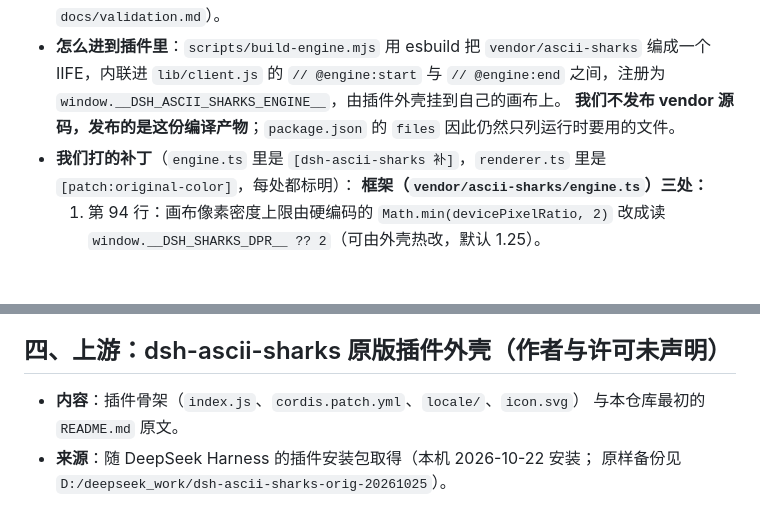
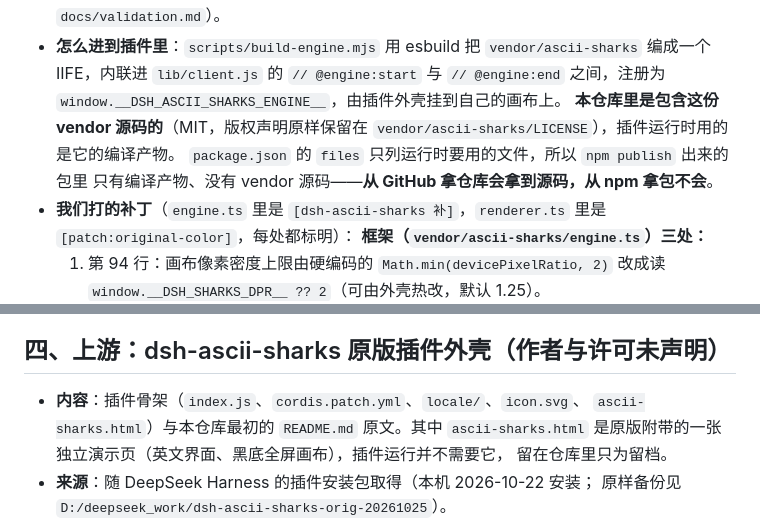
Before and after one commit to SaltedFish-ZZJ/dsh-ascii-sharks, a Markdown page: THIRD_PARTY_NOTICES.md, 2 parts joined by grey strips. GitHub-like rendering; blank space fills up the shorter version.

```diff
--- a/THIRD_PARTY_NOTICES.md
+++ b/THIRD_PARTY_NOTICES.md
@@ -20,8 +20,10 @@
 - **怎么进到插件里**：`scripts/build-engine.mjs` 用 esbuild 把 `vendor/ascii-sharks`
   编成一个 IIFE，内联进 `lib/client.js` 的 `// @engine:start` 与 `// @engine:end`
   之间，注册为 `window.__DSH_ASCII_SHARKS_ENGINE__`，由插件外壳挂到自己的画布上。
-  **我们不发布 vendor 源码，发布的是这份编译产物**；`package.json` 的 `files`
-  因此仍然只列运行时要用的文件。
+  **本仓库里是包含这份 vendor 源码的**（MIT，版权声明原样保留在
+  `vendor/ascii-sharks/LICENSE`），插件运行时用的是它的编译产物。
+  `package.json` 的 `files` 只列运行时要用的文件，所以 `npm publish` 出来的包里
+  只有编译产物、没有 vendor 源码——**从 GitHub 拿仓库会拿到源码，从 npm 拿包不会**。
 - **我们打的补丁**（`engine.ts` 里是 `[dsh-ascii-sharks 补]`，`renderer.ts` 里是
   `[patch:original-color]`，每处都标明）：
   **框架（`vendor/ascii-sharks/engine.ts`）三处：**
@@ -78,8 +80,10 @@
 
 ## 四、上游：dsh-ascii-sharks 原版插件外壳（作者与许可未声明）
 
-- **内容**：插件骨架（`index.js`、`cordis.patch.yml`、`locale/`、`icon.svg`）
-  与本仓库最初的 `README.md` 原文。
+- **内容**：插件骨架（`index.js`、`cordis.patch.yml`、`locale/`、`icon.svg`、
+  `ascii-sharks.html`）与本仓库最初的 `README.md` 原文。其中 `ascii-sharks.html`
+  是原版附带的一张独立演示页（英文界面、黑底全屏画布），插件运行并不需要它，
+  留在仓库里只为留档。
 - **来源**：随 DeepSeek Harness 的插件安装包取得（本机 2026-10-22 安装；
   原样备份见 `D:/deepseek_work/dsh-ascii-sharks-orig-20261025`）。
 - **作者**：未在任何文件里声明作者、仓库地址或许可证；`package.json` 里
```
Also changed, not shown: README.md (+6 -2 lines).
